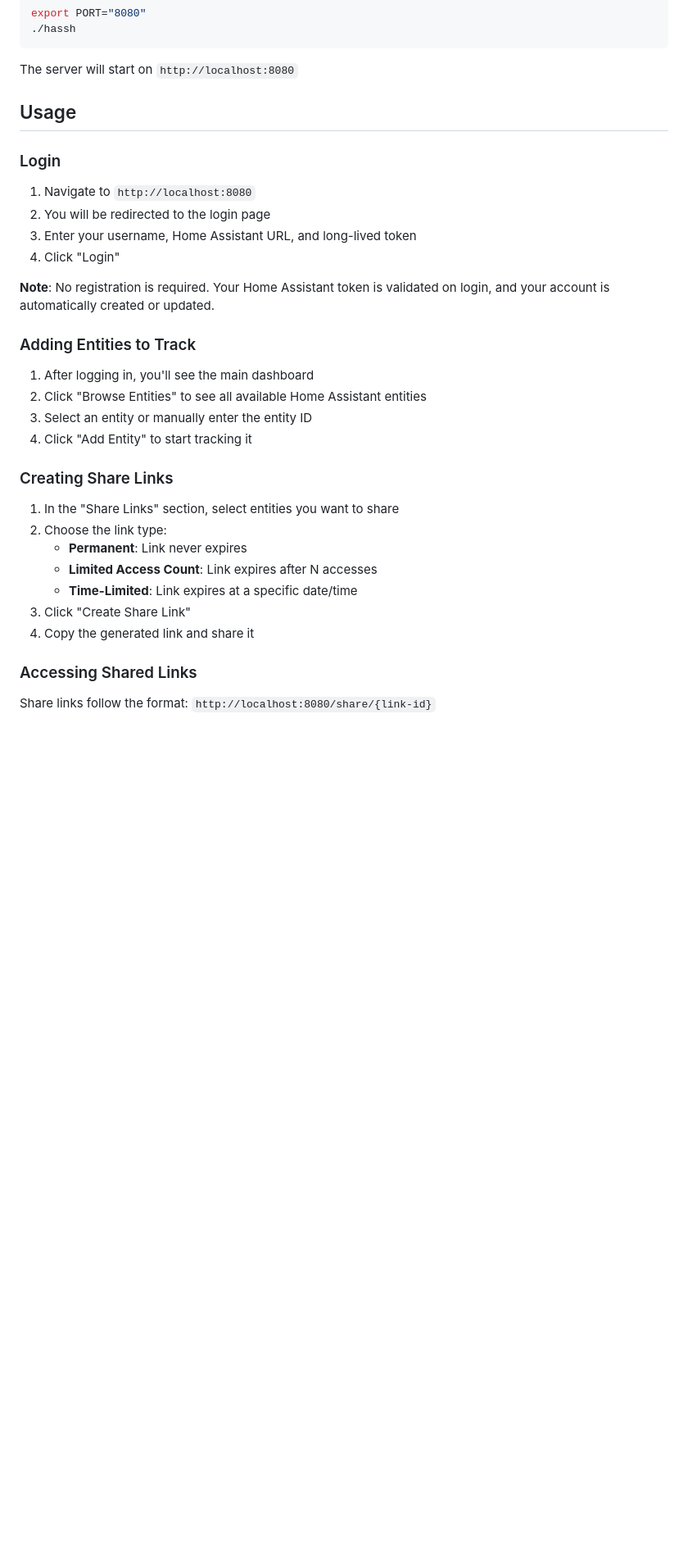
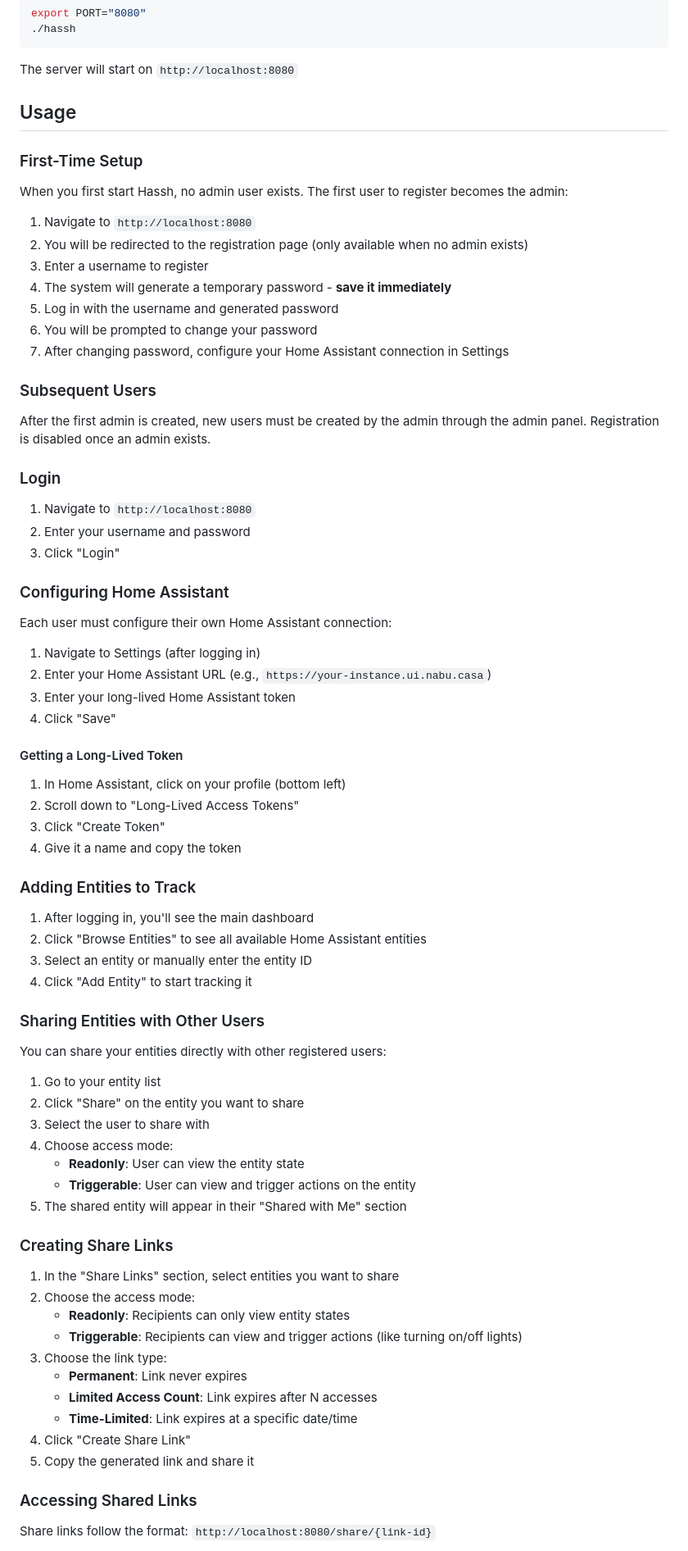
Before and after one commit to ThraaxSession/Hassh, a Markdown page: README.md, the part around one of its changes. Shown at 82% size. Drawn GitHub-style; blank space fills up the shorter version.

Commit message:
Update README to reflect current application state
Co-authored-by: ThraaxSession <3085830+ThraaxSession@users.noreply.github.com>

```diff
--- a/README.md
+++ b/README.md
@@ -77,14 +83,43 @@ The server will start on `http://localhost:8080`
 
 ## Usage
 
+### First-Time Setup
+
+When you first start Hassh, no admin user exists. The first user to register becomes the admin:
+
+1. Navigate to `http://localhost:8080`
+2. You will be redirected to the registration page (only available when no admin exists)
+3. Enter a username to register
+4. The system will generate a temporary password - **save it immediately**
+5. Log in with the username and generated password
+6. You will be prompted to change your password
+7. After changing password, configure your Home Assistant connection in Settings
+
+### Subsequent Users
+
+After the first admin is created, new users must be created by the admin through the admin panel. Registration is disabled once an admin exists.
+
 ### Login
 
 1. Navigate to `http://localhost:8080`
-2. You will be redirected to the login page
-3. Enter your username, Home Assistant URL, and long-lived token
-4. Click "Login"
+2. Enter your username and password
+3. Click "Login"
 
-**Note**: No registration is required. Your Home Assistant token is validated on login, and your account is automatically created or updated.
+### Configuring Home Assistant
+
+Each user must configure their own Home Assistant connection:
+
+1. Navigate to Settings (after logging in)
+2. Enter your Home Assistant URL (e.g., `https://your-instance.ui.nabu.casa`)
+3. Enter your long-lived Home Assistant token
+4. Click "Save"
+
+#### Getting a Long-Lived Token
+
+1. In Home Assistant, click on your profile (bottom left)
+2. Scroll down to "Long-Lived Access Tokens"
+3. Click "Create Token"
+4. Give it a name and copy the token
 
 ### Adding Entities to Track
 
@@ -93,15 +128,30 @@ The server will start on `http://localhost:8080`
 3. Select an entity or manually enter the entity ID
 4. Click "Add Entity" to start tracking it
 
+### Sharing Entities with Other Users
+
+You can share your entities directly with other registered users:
+
+1. Go to your entity list
+2. Click "Share" on the entity you want to share
+3. Select the user to share with
+4. Choose access mode:
+   - **Readonly**: User can view the entity state
+   - **Triggerable**: User can view and trigger actions on the entity
+5. The shared entity will appear in their "Shared with Me" section
+
 ### Creating Share Links
 
 1. In the "Share Links" section, select entities you want to share
-2. Choose the link type:
+2. Choose the access mode:
+   - **Readonly**: Recipients can only view entity states
+   - **Triggerable**: Recipients can view and trigger actions (like turning on/off lights)
+3. Choose the link type:
    - **Permanent**: Link never expires
    - **Limited Access Count**: Link expires after N accesses
    - **Time-Limited**: Link expires at a specific date/time
-3. Click "Create Share Link"
-4. Copy the generated link and share it
+4. Click "Create Share Link"
+5. Copy the generated link and share it
 
 ### Accessing Shared Links
 
```
Also changed, not shown: other parts of README.md (+144 -30 lines).
